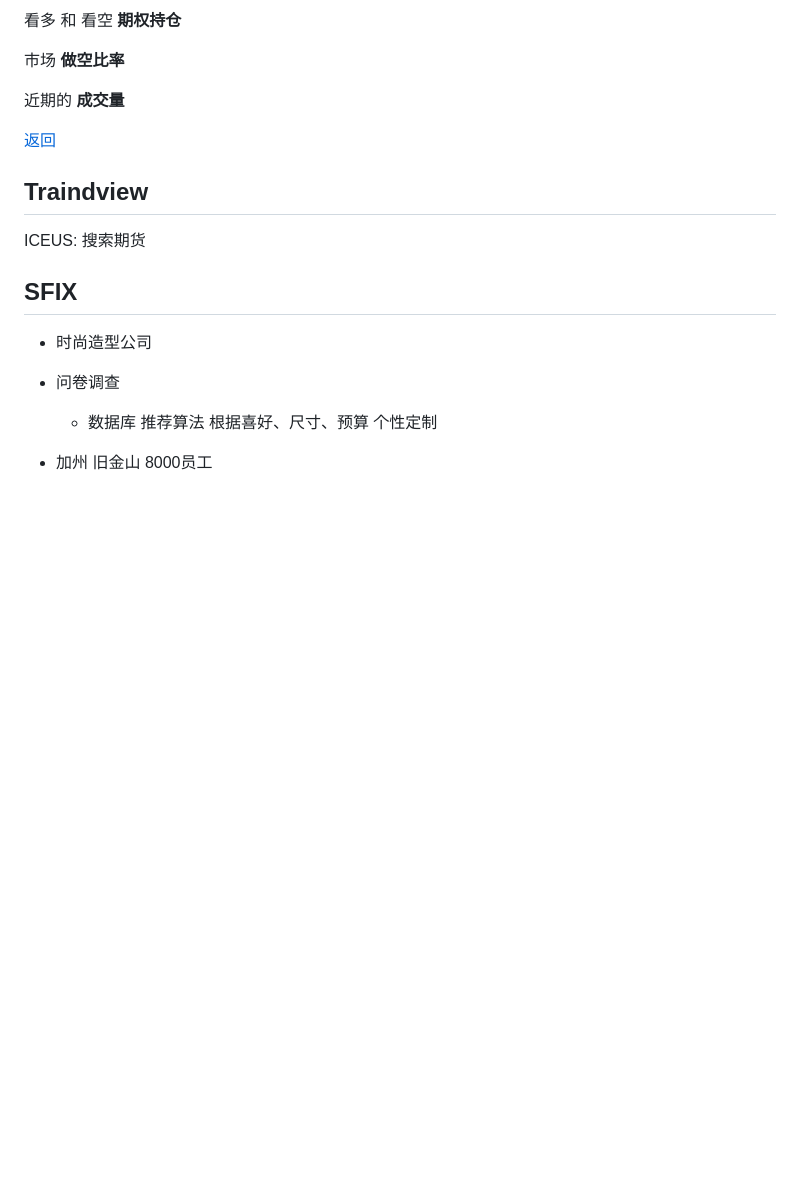
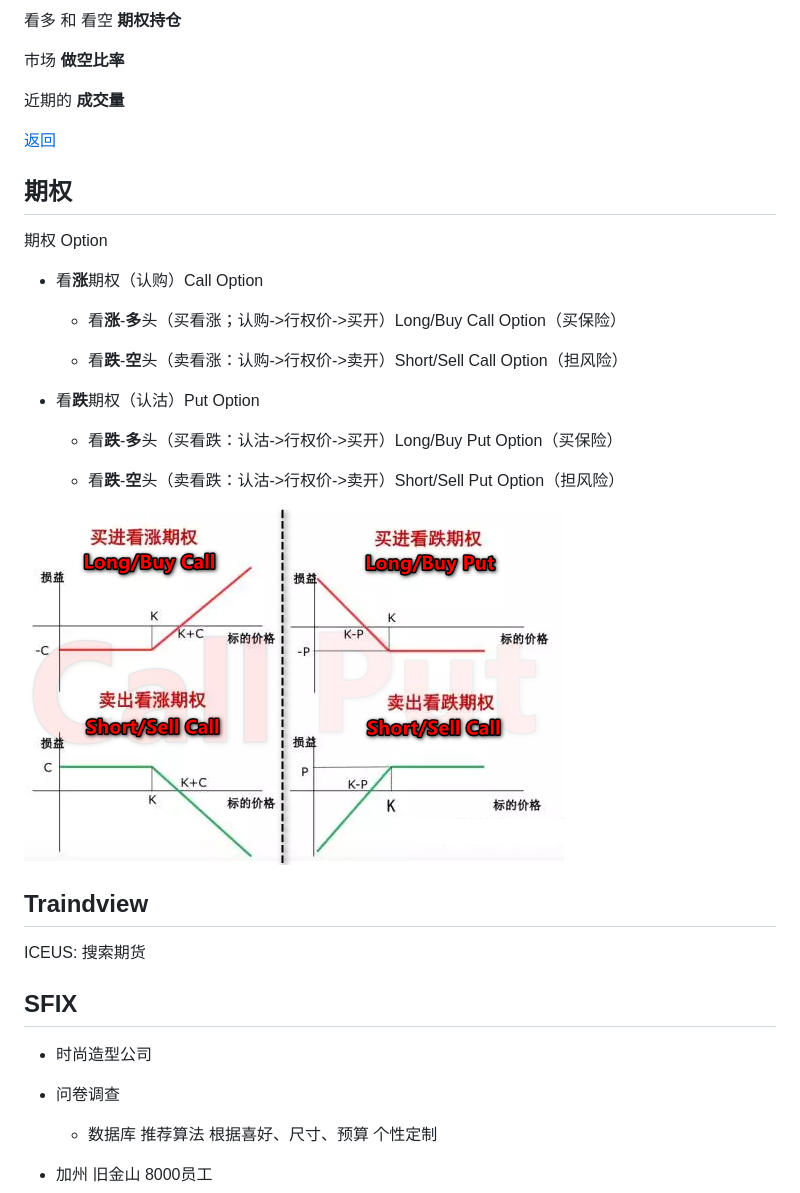
Before and after one commit to jchang274/VSCode, a Markdown page: 理解交易/金融工具箱.md, the part around the change printed below. Drawn GitHub-style; pictures changed too: 理解交易/2020-10-27-03-41-14.png (added); blank space fills up the shorter version.

```diff
--- a/理解交易/金融工具箱.md
+++ b/理解交易/金融工具箱.md
@@ -91,6 +118,24 @@
 
 [返回](#三张报表等)
 
+## 期权
+
+期权 Option
+
+* 看**涨**期权（认购）Call Option
+
+  * 看**涨**-**多**头（买看涨；认购->行权价->买开）Long/Buy Call Option（买保险）
+
+  * 看**跌**-**空**头（卖看涨：认购->行权价->卖开）Short/Sell Call Option（担风险）
+
+* 看**跌**期权（认沽）Put Option
+
+  * 看**跌**-**多**头（买看跌：认沽->行权价->买开）Long/Buy Put Option（买保险）
+
+  * 看**跌**-**空**头（卖看跌：认沽->行权价->卖开）Short/Sell Put Option（担风险）
+
+![损益表](2020-10-27-03-41-14.png)
+
 ## Traindview
 
 ICEUS: 搜索期货
```
Also changed, not shown: other parts of 理解交易/金融工具箱.md (+27 -0 lines).
